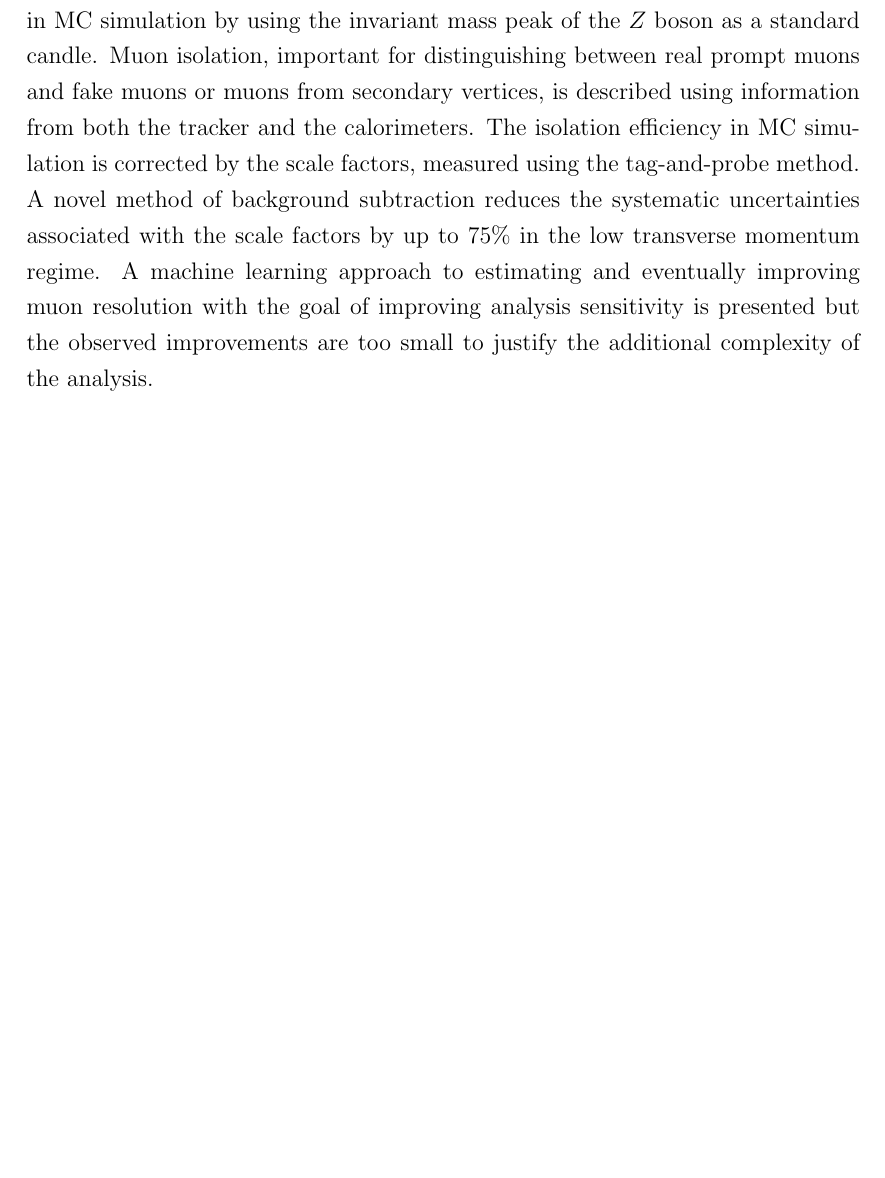
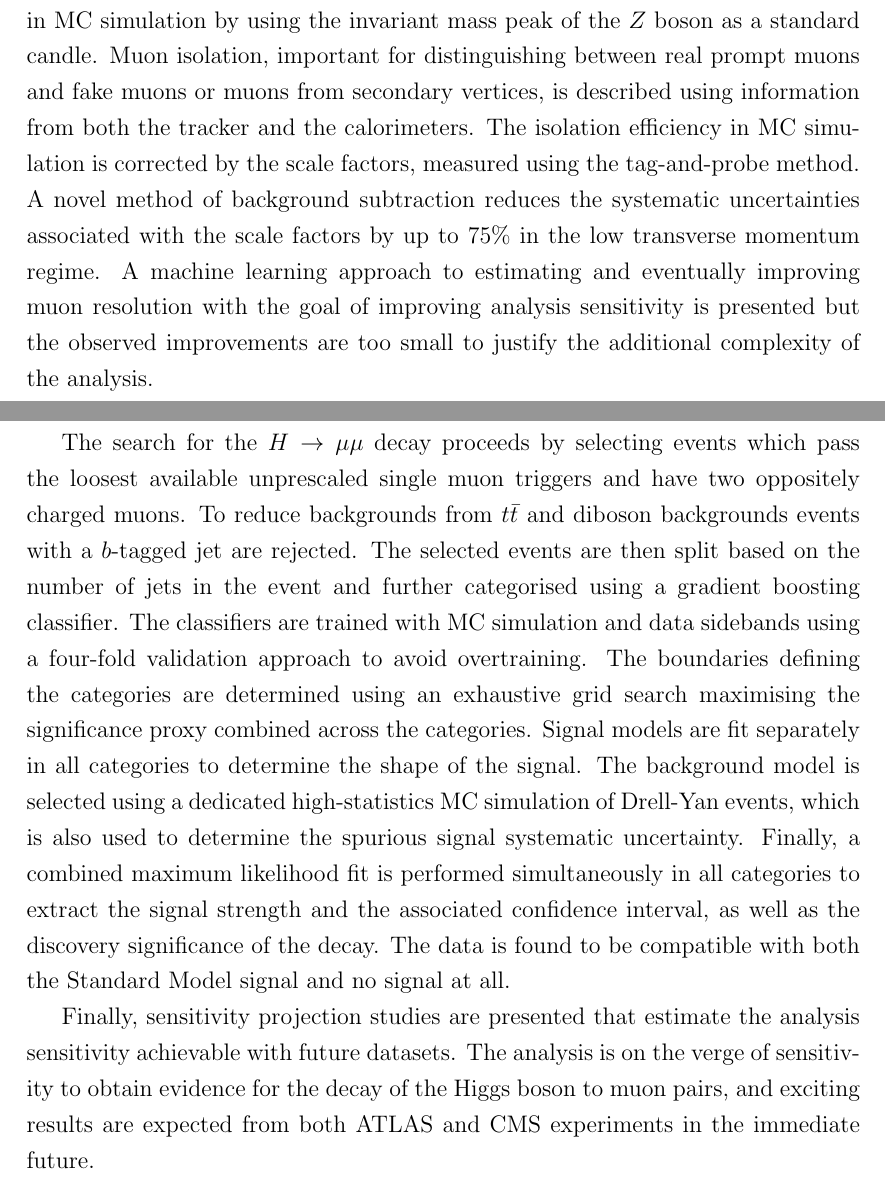
Before and after one commit to mzgubic/thesis, a LaTeX thesis (Hmumu.tex, which reads chapters/summary.tex): part of page 105 of 117 before the commit and two parts of pages 105 and 106 of 118 after it, the two joined at a grey line, cut so that both start at the same text, the shorter picture padded with empty space. Compiled offline with pdfLaTeX.

Commit message:
summary draft

```diff
--- a/chapters/summary.tex
+++ b/chapters/summary.tex
@@ -38,3 +38,35 @@ estimating and eventually improving muon resolution
 with the goal of improving analysis sensitivity is
 presented but the observed improvements are too small
 to justify the additional complexity of the analysis.
+
+The search for the $\hmumu$ decay proceeds by selecting
+events which pass the loosest available unprescaled
+single muon triggers and have two oppositely charged
+muons. To reduce backgrounds from $\ttbar$ and diboson
+backgrounds events with a $b$-tagged jet are rejected.
+The selected events are then split based on the number
+of jets in the event and further categorised using a
+gradient boosting classifier. The classifiers are trained
+with MC simulation and data sidebands using a four-fold
+validation approach to avoid overtraining. The boundaries
+defining the categories are determined using an exhaustive
+grid search maximising the significance proxy combined
+across the categories. Signal models are fit separately
+in all categories to determine the shape of the signal.
+The background model is selected using a dedicated
+high-statistics MC simulation of Drell-Yan events, which
+is also used to determine the spurious signal systematic
+uncertainty. Finally, a combined maximum likelihood fit
+is performed simultaneously in all categories to
+extract the signal strength and the associated confidence
+interval, as well as the discovery significance of the
+decay. The data is found to be compatible with both the
+Standard Model signal and no signal at all.
+
+Finally, sensitivity projection studies are presented
+that estimate the analysis sensitivity achievable
+with future datasets. The analysis is on the verge of
+sensitivity to obtain evidence for the decay of the
+Higgs boson to muon pairs, and exciting results are
+expected from both ATLAS and CMS experiments in the
+immediate future.
```
